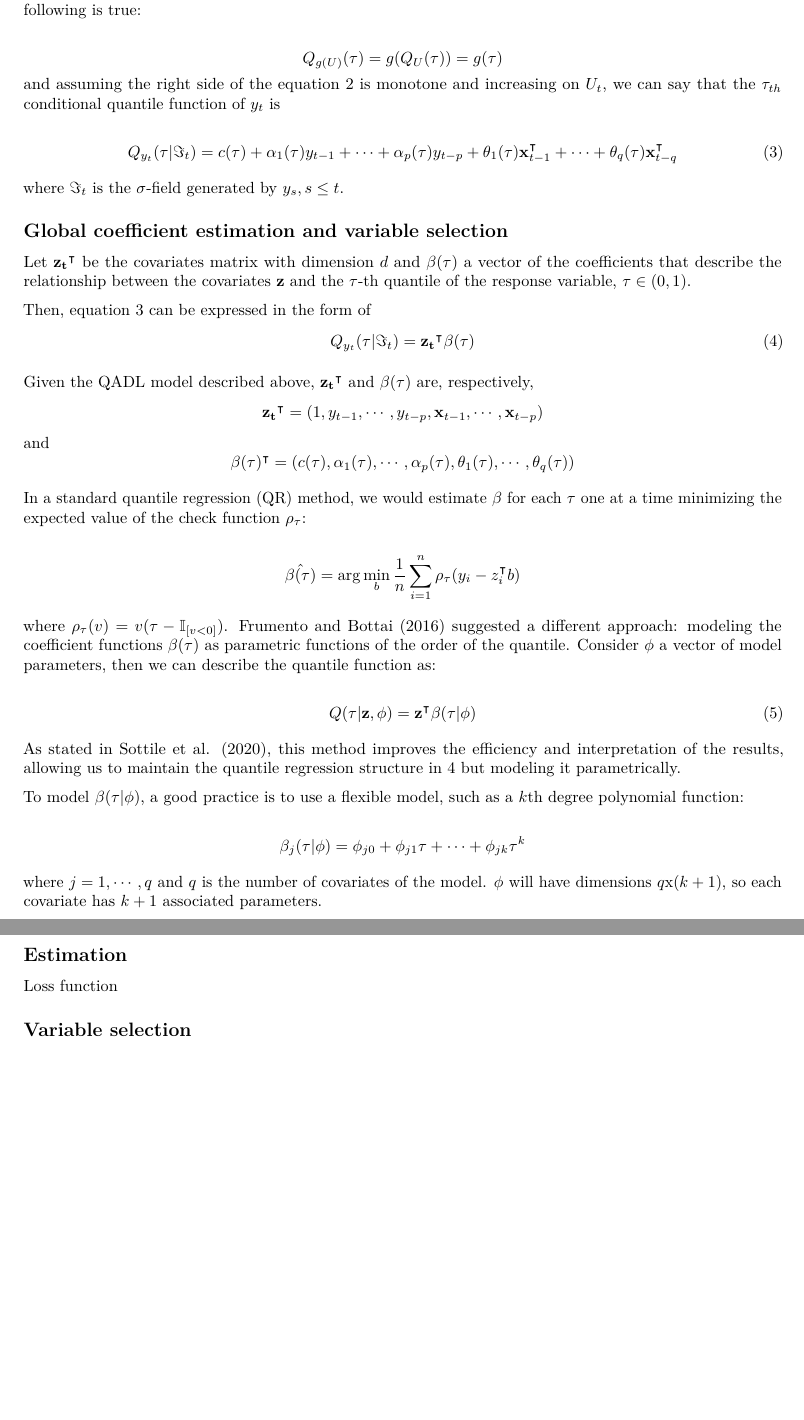
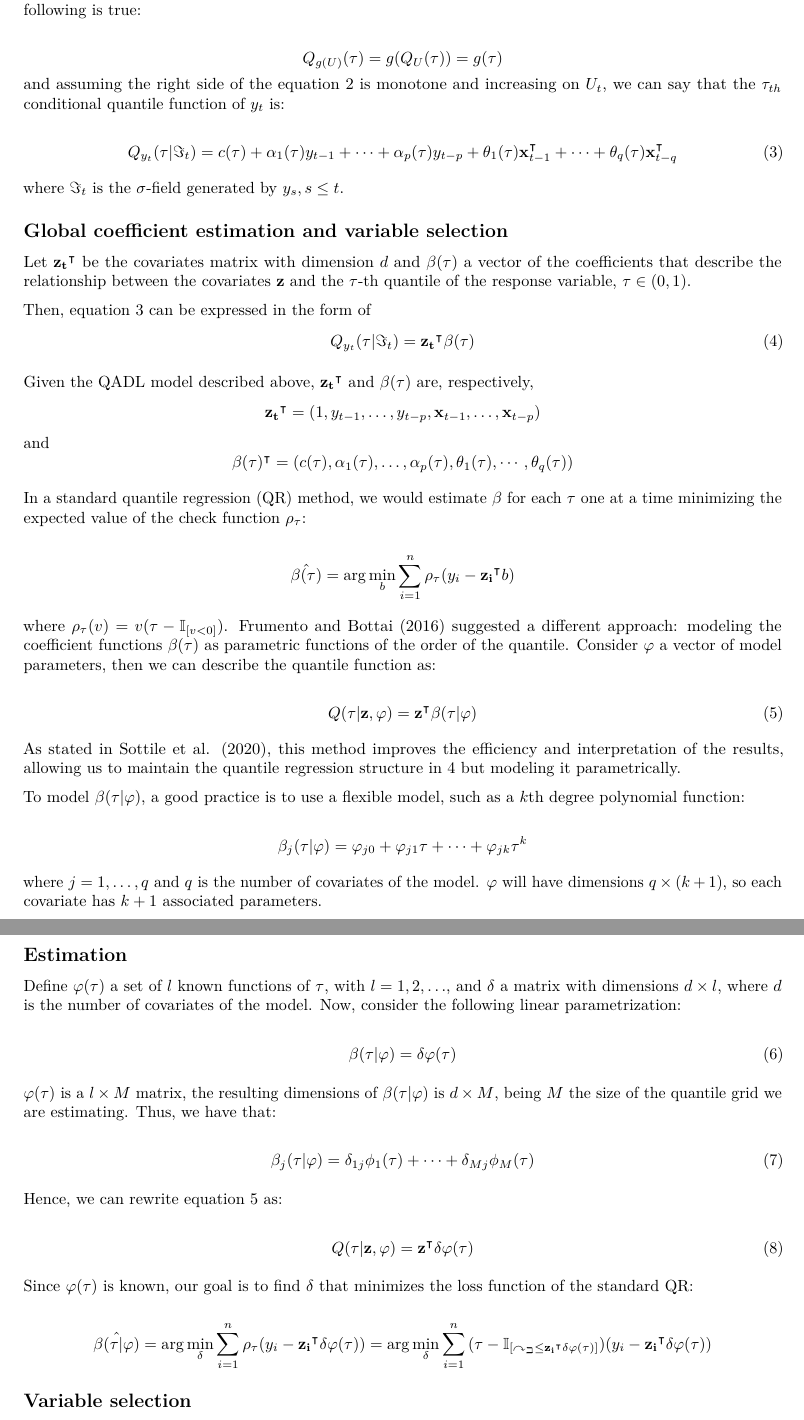
Before and after one commit to taisbellini/series-temporais, an R Markdown document (trabalho_series/trabalho_series.Rmd): two parts of pages 2 and 3 of 8 before the commit and two parts of pages 2 and 3 of 9 after it, joined at a grey line, cut so that both start at the same text, the shorter picture padded with empty space. Rendered offline with R 4.5, knitr and Pandoc, then LaTeX, with nearby package versions; drawn as R Markdown's standard PDF in place of the format the file asks for.

Commit message:
estimador

```diff
--- a/trabalho_series/trabalho_series.Rmd
+++ b/trabalho_series/trabalho_series.Rmd
@@ -78,13 +78,14 @@ Then, given that for any monotone increasing function $g$ and standard uniform r
 $$
 Q_{g(U)}(\tau) = g(Q_U(\tau)) = g(\tau)
 $$
-and assuming the right side of the equation \ref{eq:adltau} is monotone and increasing on $U_t$, we can say that the $\tau_{th}$ conditional quantile function of $y_t$ is
+and assuming the right side of the equation \ref{eq:adltau} is monotone and increasing on $U_t$, we can say that the $\tau_{th}$ conditional quantile function of $y_t$ is:
 
 
 \begin{equation}
 Q_{y_t}(\tau|\Im_t) =  c(\tau) + \alpha_1(\tau)y_{t-1} + \cdots + \alpha_p(\tau)y_{t-p} + \theta_1(\tau)\mathbf{x}_{t-1}^\intercal + \cdots + \theta_q(\tau)\mathbf{x}_{t-q}^\intercal
 \label{eq:qadl}
 \end{equation}
+
 
 where $\Im_t$ is the $\sigma$-field generated by ${y_s, s\leq t}$.
 
@@ -102,38 +103,66 @@ Q_{y_t}(\tau|\Im_t) = \mathbf{z_t}^\intercal\beta(\tau)
 
 Given the QADL model described above, $\mathbf{z_t}^\intercal$ and $\beta(\tau)$ are, respectively,
 $$
-\mathbf{z_t}^\intercal = (1, y_{t-1}, \cdots, y_{t-p}, \mathbf{x}_{t-1}, \cdots, \mathbf{x}_{t-p})
+\mathbf{z_t}^\intercal = (1, y_{t-1}, \dots, y_{t-p}, \mathbf{x}_{t-1}, \dots, \mathbf{x}_{t-p})
 $$ and
 $$
-\beta(\tau)^\intercal = (c(\tau), \alpha_1(\tau), \cdots, \alpha_p(\tau), \theta_1(\tau), \cdots , \theta_q(\tau))
+\beta(\tau)^\intercal = (c(\tau), \alpha_1(\tau), \dots, \alpha_p(\tau), \theta_1(\tau), \cdots , \theta_q(\tau))
 $$
 
 In a standard quantile regression (QR) method, we would estimate $\beta$ for each $\tau$ one at a time minimizing the expected value of the check function $\rho_\tau$:
 
 $$
-\hat{\beta(\tau)} = \arg\min_b \frac{1}{n}\sum_{i=1}^n{\rho_\tau(y_i - z_i^\intercal b)}
+\hat{\beta(\tau)} = \arg\min_b \sum_{i=1}^n{\rho_\tau(y_i - \mathbf{z_i}^\intercal b)}
 $$
 
-where $\rho_\tau(v) = v(\tau - \mathbb{I}_{[v<0]})$. @Frumento2016 suggested a different approach: modeling the coefficient functions $\beta(\tau)$ as parametric functions of the order of the quantile. Consider $\phi$ a vector of model parameters, then we can describe the quantile function as:
+where $\rho_\tau(v) = v(\tau - \mathbb{I}_{[v<0]})$. @Frumento2016 suggested a different approach: modeling the coefficient functions $\beta(\tau)$ as parametric functions of the order of the quantile. Consider $\varphi$ a vector of model parameters, then we can describe the quantile function as:
 
 \begin{equation}
-Q(\tau|\mathbf{z},\phi) = \mathbf{z}^\intercal\beta(\tau|\phi)
+Q(\tau|\mathbf{z},\varphi) = \mathbf{z}^\intercal\beta(\tau|\varphi)
 \label{eq:qrcm}
 \end{equation}
 
 As stated in @Sottile2020, this method improves the efficiency and interpretation of the results, allowing us to maintain the quantile regression structure in \ref{eq:qadlred} but modeling it parametrically.
 
-To model $\beta(\tau|\phi)$, a good practice is to use a flexible model, such as a $k$th degree polynomial function:
+To model $\beta(\tau|\varphi)$, a good practice is to use a flexible model, such as a $k$th degree polynomial function:
 
 $$
-\beta_j(\tau|\phi) = \phi_{j0} + \phi_{j1}\tau + \cdots + \phi_{jk}\tau^k
+\beta_j(\tau|\varphi) = \varphi_{j0} + \varphi_{j1}\tau + \cdots + \varphi_{jk}\tau^k
 $$
 
-where $j = 1, \cdots,q$ and $q$ is the number of covariates of the model. $\phi$ will have dimensions $q$x$(k+1)$, so each covariate has $k+1$ associated parameters.
+where $j = 1, \dots,q$ and $q$ is the number of covariates of the model. $\varphi$ will have dimensions $q\times(k+1)$, so each covariate has $k+1$ associated parameters.
 
 ## Estimation
 
-Loss function
+Define $\varphi(\tau)$ a set of $l$ known functions of $\tau$, with $l = 1,2,\dots$, and $\delta$ a matrix with dimensions $d \times l$, where $d$ is the number of covariates of the model. Now, consider the following linear parametrization:
+
+\begin{equation}
+\beta(\tau|\varphi) = \delta\varphi(\tau)
+\label{eq:betac}
+\end{equation}
+
+$\varphi(\tau)$ is a $l \times M$ matrix, the resulting dimensions of $\beta(\tau|\varphi)$ is $d \times M$, being $M$ the size of the quantile grid we are estimating. Thus, we have that:
+
+\begin{equation}
+\beta_j(\tau|\varphi) = \delta_{1j}\phi_1(\tau) + \dots + \delta_{Mj}\phi_M(\tau)
+\label{eq:betaj}
+\end{equation}
+
+Hence, we can rewrite equation \ref{eq:qrcm} as:
+
+\begin{equation}
+Q(\tau|\mathbf{z},\varphi) = \mathbf{z}^\intercal\delta\varphi(\tau)
+\label{eq:qrcme}
+\end{equation}
+
+
+Since $\varphi(\tau)$ is known, our goal is to find $\delta$ that minimizes the loss function of the standard QR:
+
+$$
+\hat{\beta(\tau|\varphi)} = \arg\min_{\delta} \sum_{i=1}^n{\rho_\tau(y_i - \mathbf{z_i}^\intercal \delta\varphi(\tau))} = \arg\min_{\delta} \sum_{i=1}^n{(\tau - \mathbb{I_{[y_i\leq\mathbf{z_i}^\intercal\delta\varphi(\tau)]}})(y_i - \mathbf{z_i}^\intercal \delta\varphi(\tau))}
+$$
+
+
 
 ## Variable selection
 
```
